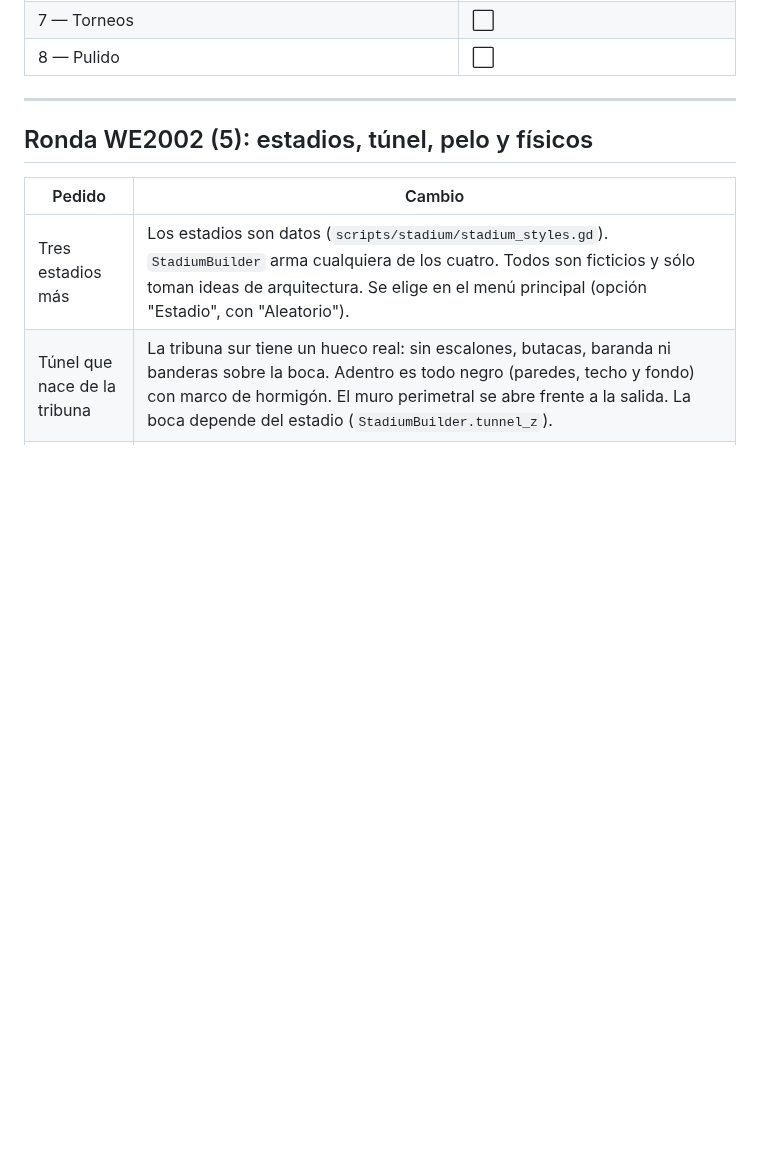
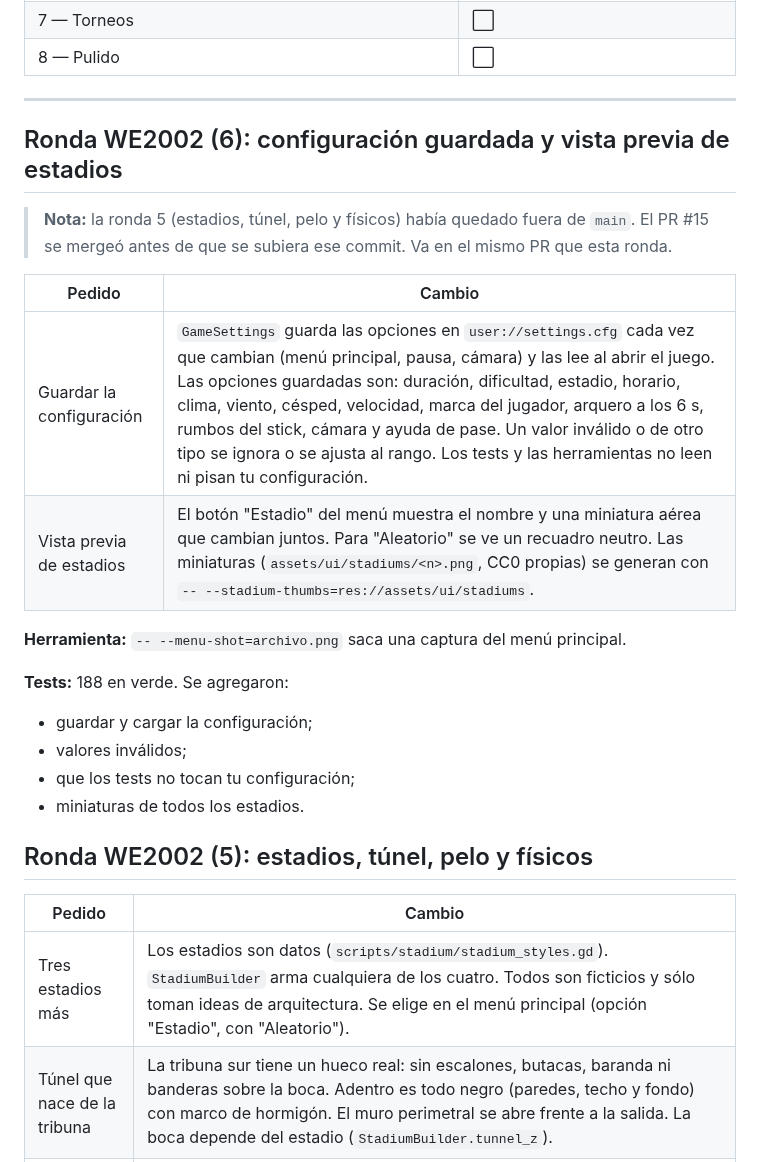
Before and after one commit to edx17/MASTERELEVEN, a Markdown page: docs/PROGRESS.md, the part around the change. Drawn GitHub-style; blank space fills up the shorter version.

Commit message:
Ronda WE2002 (6): configuración guardada entre sesiones y miniatura del estadio en el menú
Co-Authored-By: Claude Opus 5.5 <noreply@anthropic.com>
Claude-Session: https://claude.ai/code/session_018t6DrNQ9Jk2SxqEbLK6fr5

```diff
--- a/docs/PROGRESS.md
+++ b/docs/PROGRESS.md
@@ -16,6 +16,23 @@ Ver `Claude.md` para visión, criterios y fases.
 | 8 — Pulido | ⬜ |
 
 ---
+
+## Ronda WE2002 (6): configuración guardada y vista previa de estadios
+
+> **Nota:** la ronda 5 (estadios, túnel, pelo y físicos) había quedado fuera de `main`. El PR #15 se mergeó antes de que se subiera ese commit. Va en el mismo PR que esta ronda.
+
+| Pedido | Cambio |
+|---|---|
+| Guardar la configuración | `GameSettings` guarda las opciones en `user://settings.cfg` cada vez que cambian (menú principal, pausa, cámara) y las lee al abrir el juego. Las opciones guardadas son: duración, dificultad, estadio, horario, clima, viento, césped, velocidad, marca del jugador, arquero a los 6 s, rumbos del stick, cámara y ayuda de pase. Un valor inválido o de otro tipo se ignora o se ajusta al rango. Los tests y las herramientas no leen ni pisan tu configuración. |
+| Vista previa de estadios | El botón "Estadio" del menú muestra el nombre y una miniatura aérea que cambian juntos. Para "Aleatorio" se ve un recuadro neutro. Las miniaturas (`assets/ui/stadiums/<n>.png`, CC0 propias) se generan con `-- --stadium-thumbs=res://assets/ui/stadiums`. |
+
+**Herramienta:** `-- --menu-shot=archivo.png` saca una captura del menú principal.
+
+**Tests:** 188 en verde. Se agregaron:
+- guardar y cargar la configuración;
+- valores inválidos;
+- que los tests no tocan tu configuración;
+- miniaturas de todos los estadios.
 
 ## Ronda WE2002 (5): estadios, túnel, pelo y físicos
 
```
Also changed, not shown: assets/ui/stadiums/0.png (added), assets/ui/stadiums/1.png (added), assets/ui/stadiums/2.png (added), assets/ui/stadiums/3.png (added), 13 other files.
